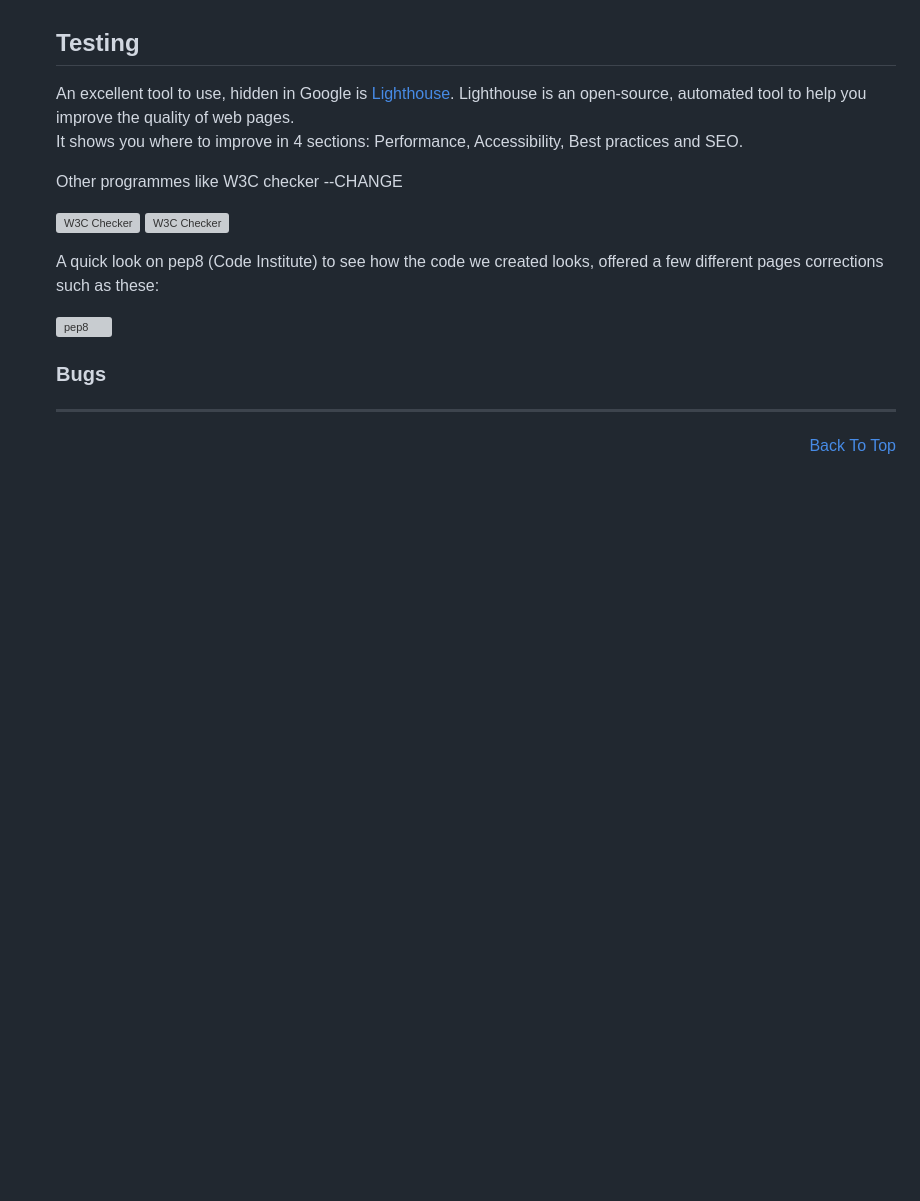
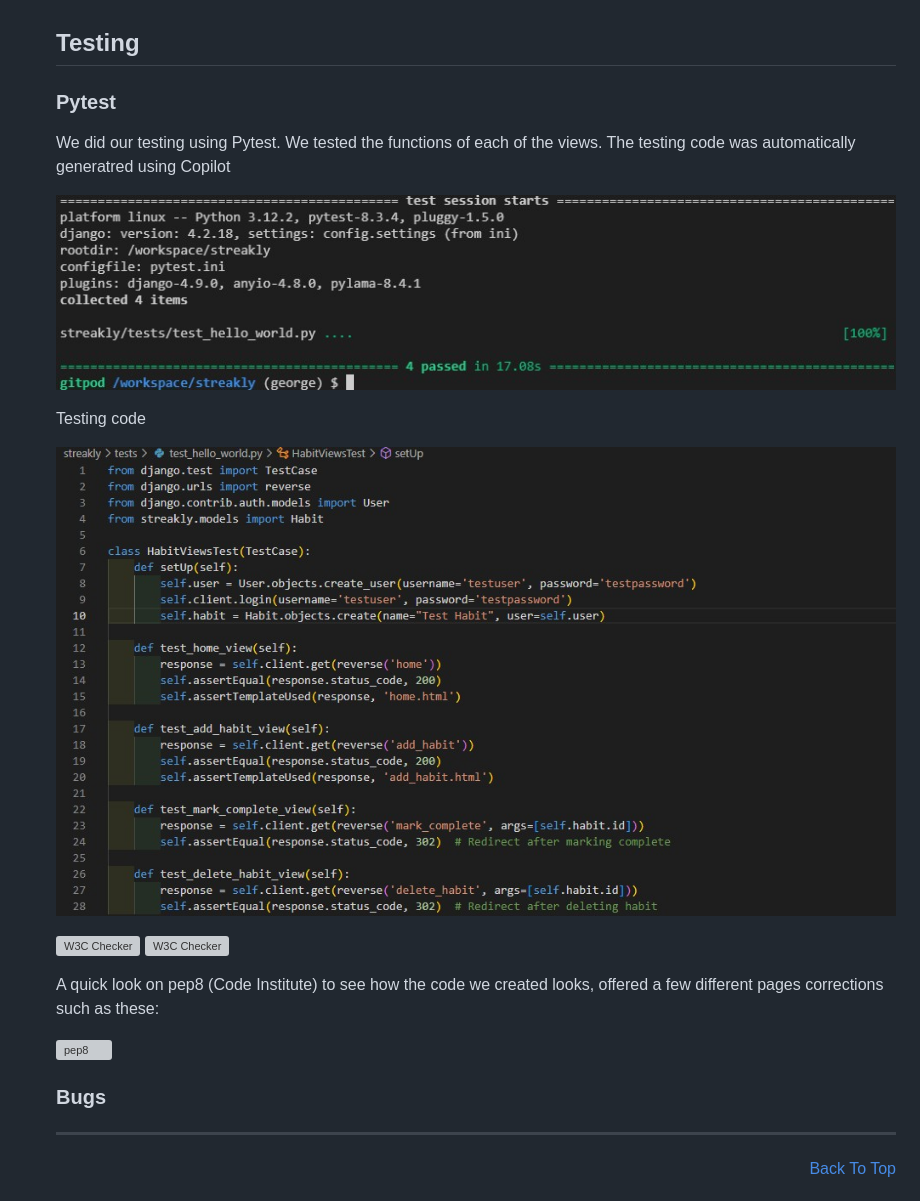
Before and after one commit to Georgeburn94/streakly, a Markdown page: README.md, the part around the change. Drawn GitHub-style; pictures changed too: static/images/pytest.jpg (added), static/images/pytest_code.jpg (added); blank space fills up the shorter version; grey boxes are pictures that could not be loaded.

Commit message:
add initial test setup with pytest and unittest configuration; include tests for Habit views in test_hello_world.py. Added documentation to README.md

```diff
--- a/README.md
+++ b/README.md
@@ -167,10 +167,14 @@ what is streakly~
     <p align="right"><a href="#streakly">Back To Top</a></p>
 
     ## Testing
-    An excellent tool to use, hidden in Google is [Lighthouse](https://developer.chrome.com/docs/lighthouse/overview). Lighthouse is an open-source, automated tool to help you improve the quality of web pages. <br>
-    It shows you where to improve in 4 sections: Performance, Accessibility, Best practices and SEO. <br>
+    ### Pytest
+    <p>We did our testing using Pytest. We tested the functions of each of the views. The testing code was automatically generatred using Copilot</p>
 
-    Other programmes like W3C checker --CHANGE
+    ![pytest_result](static/images/pytest.jpg)
+
+    <p>Testing code</p>
+
+    ![test_code](static/images/pytest_code.jpg)
 
     ![W3C Checker](docs/testing/)
     ![W3C Checker](docs/testing/)
```
Also changed, not shown: 3 other files.
